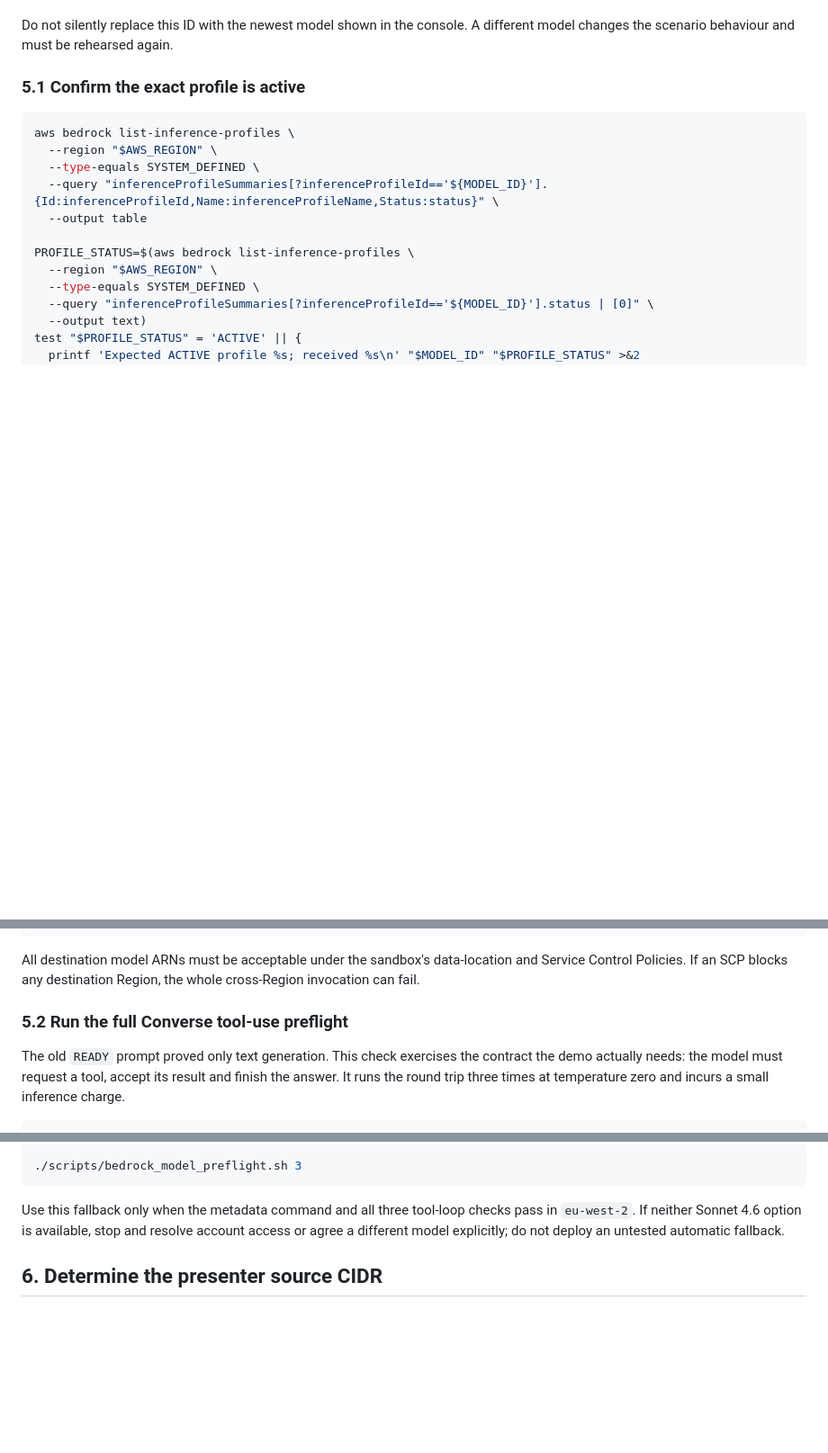
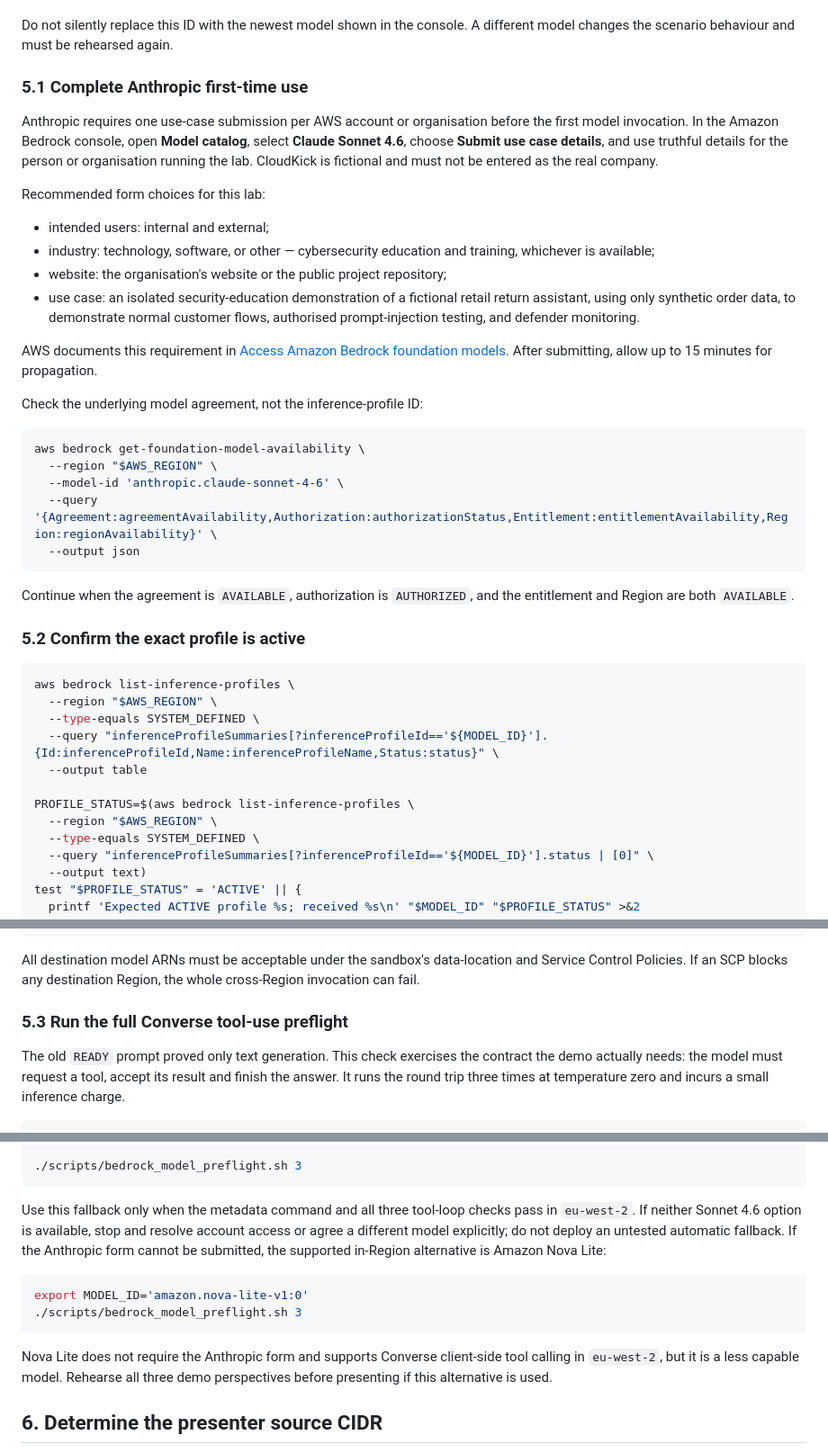
Before and after one commit to 0xNefariousFF/lsr-demo, a Markdown page: cloudkick-lab/docs/AWS_DEPLOYMENT_RUNBOOK.md, 3 parts joined by grey strips. Shown: that part at 90% size. GitHub-like rendering; blank space fills up the shorter version.

Commit message:
Document Anthropic model access prerequisite

````diff
--- a/cloudkick-lab/docs/AWS_DEPLOYMENT_RUNBOOK.md
+++ b/cloudkick-lab/docs/AWS_DEPLOYMENT_RUNBOOK.md
@@ -214,7 +214,42 @@ AWS documents how to verify profile destinations and SCP compatibility in
 Do not silently replace this ID with the newest model shown in the console. A
 different model changes the scenario behaviour and must be rehearsed again.
 
-### 5.1 Confirm the exact profile is active
+### 5.1 Complete Anthropic first-time use
+
+Anthropic requires one use-case submission per AWS account or organisation
+before the first model invocation. In the Amazon Bedrock console, open **Model
+catalog**, select **Claude Sonnet 4.6**, choose **Submit use case details**, and
+use truthful details for the person or organisation running the lab. CloudKick
+is fictional and must not be entered as the real company.
+
+Recommended form choices for this lab:
+
+- intended users: internal and external;
+- industry: technology, software, or other — cybersecurity education and
+  training, whichever is available;
+- website: the organisation's website or the public project repository;
+- use case: an isolated security-education demonstration of a fictional retail
+  return assistant, using only synthetic order data, to demonstrate normal
+  customer flows, authorised prompt-injection testing, and defender monitoring.
+
+AWS documents this requirement in
+[Access Amazon Bedrock foundation models](https://docs.aws.amazon.com/bedrock/latest/userguide/model-access.html#model-access-sdk-step2).
+After submitting, allow up to 15 minutes for propagation.
+
+Check the underlying model agreement, not the inference-profile ID:
+
+```bash
+aws bedrock get-foundation-model-availability \
+  --region "$AWS_REGION" \
+  --model-id 'anthropic.claude-sonnet-4-6' \
+  --query '{Agreement:agreementAvailability,Authorization:authorizationStatus,Entitlement:entitlementAvailability,Region:regionAvailability}' \
+  --output json
+```
+
+Continue when the agreement is `AVAILABLE`, authorization is `AUTHORIZED`, and
+the entitlement and Region are both `AVAILABLE`.
+
+### 5.2 Confirm the exact profile is active
 
 ```bash
 aws bedrock list-inference-profiles \
@@ -250,7 +285,7 @@ All destination model ARNs must be acceptable under the sandbox's data-location
 and Service Control Policies. If an SCP blocks any destination Region, the whole
 cross-Region invocation can fail.
 
-### 5.2 Run the full Converse tool-use preflight
+### 5.3 Run the full Converse tool-use preflight
 
 The old `READY` prompt proved only text generation. This check exercises the
 contract the demo actually needs: the model must request a tool, accept its
@@ -306,7 +341,17 @@ aws bedrock get-foundation-model \
 Use this fallback only when the metadata command and all three tool-loop checks
 pass in `eu-west-2`. If neither Sonnet 4.6 option is available, stop and resolve
 account access or agree a different model explicitly; do not deploy an untested
-automatic fallback.
+automatic fallback. If the Anthropic form cannot be submitted, the supported
+in-Region alternative is Amazon Nova Lite:
+
+```bash
+export MODEL_ID='amazon.nova-lite-v1:0'
+./scripts/bedrock_model_preflight.sh 3
+```
+
+Nova Lite does not require the Anthropic form and supports Converse client-side
+tool calling in `eu-west-2`, but it is a less capable model. Rehearse all three
+demo perspectives before presenting if this alternative is used.
 
 ## 6. Determine the presenter source CIDR
 
````
Also changed, not shown: other parts of cloudkick-lab/docs/AWS_DEPLOYMENT_RUNBOOK.md (+1 -1 lines).
